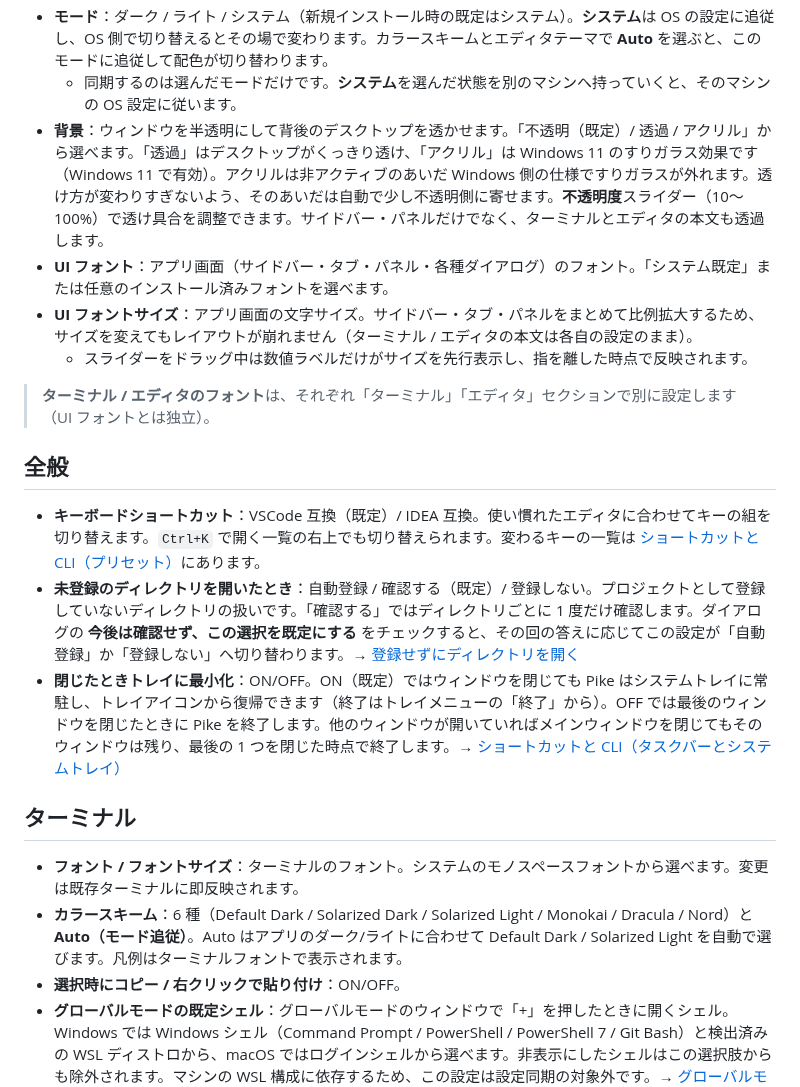
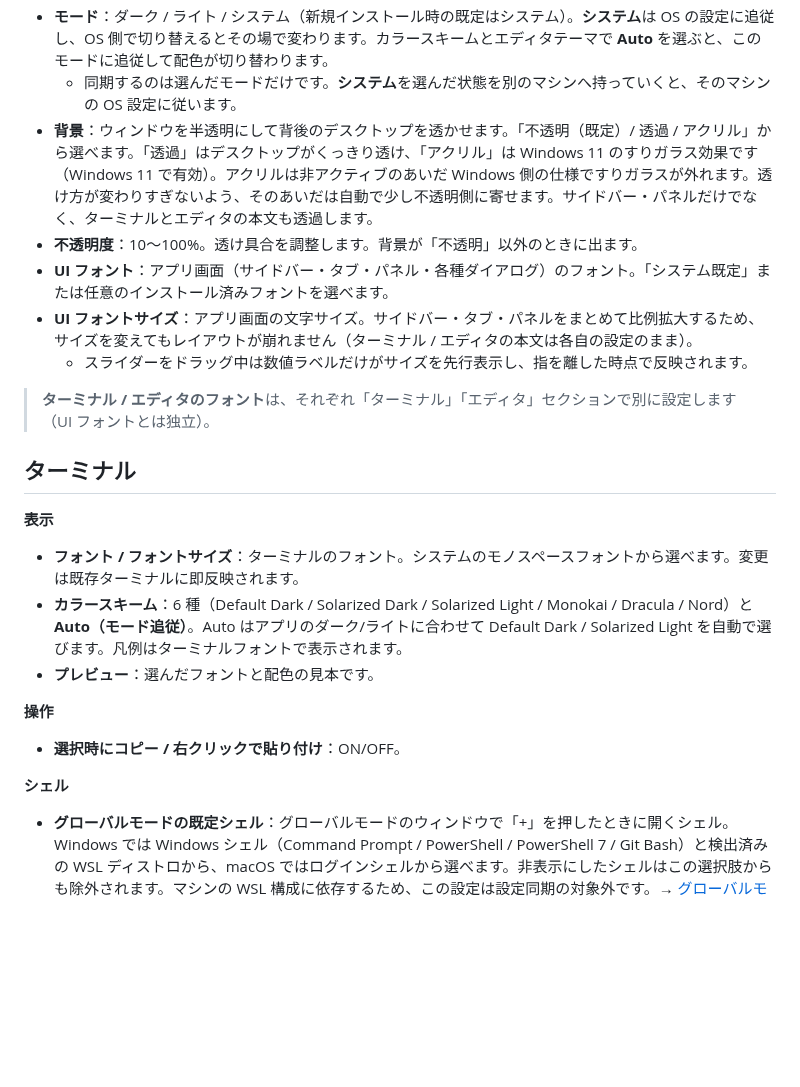
Before and after one commit to kan/pike, a Markdown page: docs/manual/settings.md, the part around one of its changes. Drawn GitHub-style; blank space fills up the shorter version.

```diff
--- a/docs/manual/settings.md
+++ b/docs/manual/settings.md
@@ -23,23 +41,27 @@
 - **モード**：ダーク / ライト / システム（新規インストール時の既定はシステム）。**システム**は OS の設定に追従し、OS 側で切り替えるとその場で変わります。カラースキームとエディタテーマで **Auto** を選ぶと、このモードに追従して配色が切り替わります。
     - 同期するのは選んだモードだけです。**システム**を選んだ状態を別のマシンへ持っていくと、そのマシンの OS 設定に従います。
-- **背景**：ウィンドウを半透明にして背後のデスクトップを透かせます。「不透明（既定）/ 透過 / アクリル」から選べます。「透過」はデスクトップがくっきり透け、「アクリル」は Windows 11 のすりガラス効果です（Windows 11 で有効）。アクリルは非アクティブのあいだ Windows 側の仕様ですりガラスが外れます。透け方が変わりすぎないよう、そのあいだは自動で少し不透明側に寄せます。**不透明度**スライダー（10〜100%）で透け具合を調整できます。サイドバー・パネルだけでなく、ターミナルとエディタの本文も透過します。
+- **背景**：ウィンドウを半透明にして背後のデスクトップを透かせます。「不透明（既定）/ 透過 / アクリル」から選べます。「透過」はデスクトップがくっきり透け、「アクリル」は Windows 11 のすりガラス効果です（Windows 11 で有効）。アクリルは非アクティブのあいだ Windows 側の仕様ですりガラスが外れます。透け方が変わりすぎないよう、そのあいだは自動で少し不透明側に寄せます。サイドバー・パネルだけでなく、ターミナルとエディタの本文も透過します。
+- **不透明度**：10〜100%。透け具合を調整します。背景が「不透明」以外のときに出ます。
 - **UI フォント**：アプリ画面（サイドバー・タブ・パネル・各種ダイアログ）のフォント。「システム既定」または任意のインストール済みフォントを選べます。
 - **UI フォントサイズ**：アプリ画面の文字サイズ。サイドバー・タブ・パネルをまとめて比例拡大するため、サイズを変えてもレイアウトが崩れません（ターミナル / エディタの本文は各自の設定のまま）。
   - スライダーをドラッグ中は数値ラベルだけがサイズを先行表示し、指を離した時点で反映されます。
 
 > **ターミナル / エディタのフォント**は、それぞれ「ターミナル」「エディタ」セクションで別に設定します（UI フォントとは独立）。
 
-## 全般
+## ターミナル
 
-- **キーボードショートカット**：VSCode 互換（既定）/ IDEA 互換。使い慣れたエディタに合わせてキーの組を切り替えます。`Ctrl+K` で開く一覧の右上でも切り替えられます。変わるキーの一覧は [ショートカットと CLI（プリセット）](shortcuts-and-cli.md#プリセット)にあります。
-- **未登録のディレクトリを開いたとき**：自動登録 / 確認する（既定）/ 登録しない。プロジェクトとして登録していないディレクトリの扱いです。「確認する」ではディレクトリごとに 1 度だけ確認します。ダイアログの **今後は確認せず、この選択を既定にする** をチェックすると、その回の答えに応じてこの設定が「自動登録」か「登録しない」へ切り替わります。→ [登録せずにディレクトリを開く](projects-and-windows.md#登録せずにディレクトリを開く)
-- **閉じたときトレイに最小化**：ON/OFF。ON（既定）ではウィンドウを閉じても Pike はシステムトレイに常駐し、トレイアイコンから復帰できます（終了はトレイメニューの「終了」から）。OFF では最後のウィンドウを閉じたときに Pike を終了します。他のウィンドウが開いていればメインウィンドウを閉じてもそのウィンドウは残り、最後の 1 つを閉じた時点で終了します。→ [ショートカットと CLI（タスクバーとシステムトレイ）](shortcuts-and-cli.md#タスクバーとシステムトレイ)
-
-## ターミナル
+**表示**
 
 - **フォント / フォントサイズ**：ターミナルのフォント。システムのモノスペースフォントから選べます。変更は既存ターミナルに即反映されます。
 - **カラースキーム**：6 種（Default Dark / Solarized Dark / Solarized Light / Monokai / Dracula / Nord）と **Auto（モード追従）**。Auto はアプリのダーク/ライトに合わせて Default Dark / Solarized Light を自動で選びます。凡例はターミナルフォントで表示されます。
+- **プレビュー**：選んだフォントと配色の見本です。
+
+**操作**
+
 - **選択時にコピー / 右クリックで貼り付け**：ON/OFF。
+
+**シェル**
+
 - **グローバルモードの既定シェル**：グローバルモードのウィンドウで「+」を押したときに開くシェル。Windows では Windows シェル（Command Prompt / PowerShell / PowerShell 7 / Git Bash）と検出済みの WSL ディストロから、macOS ではログインシェルから選べます。非表示にしたシェルはこの選択肢からも除外されます。マシンの WSL 構成に依存するため、この設定は設定同期の対象外です。→ [グローバルモード](global-mode.md#ターミナルとして使う)
 - **シェル一覧**：ターミナル追加の「▾」プルダウンと既定シェル選択肢、それにタスクバーとトレイのメニューに出すシェルの並び順と表示/非表示を管理します。↑↓ で並べ替え、目のアイコンで表示/非表示を切り替えます。現在の既定シェルには「デフォルト」バッジが付きます。WSL と Windows それぞれ最低 1 つは表示のまま維持されます（macOS はログインシェル 1 つなので、この一覧も 1 行です）。この設定もマシン固有のため同期対象外です。
 
```
Also changed, not shown: other parts of docs/manual/settings.md (+47 -11 lines), .claude/rules/frontend.md (+7 -0 lines), CLAUDE.md (+8 -1 lines), docs/manual/img/settings-overview-light.png (renamed from docs/manual/img/settings-appearance-light.png), docs/manual/img/settings-overview.png (renamed from docs/manual/img/settings-appearance.png), 14 other files.
